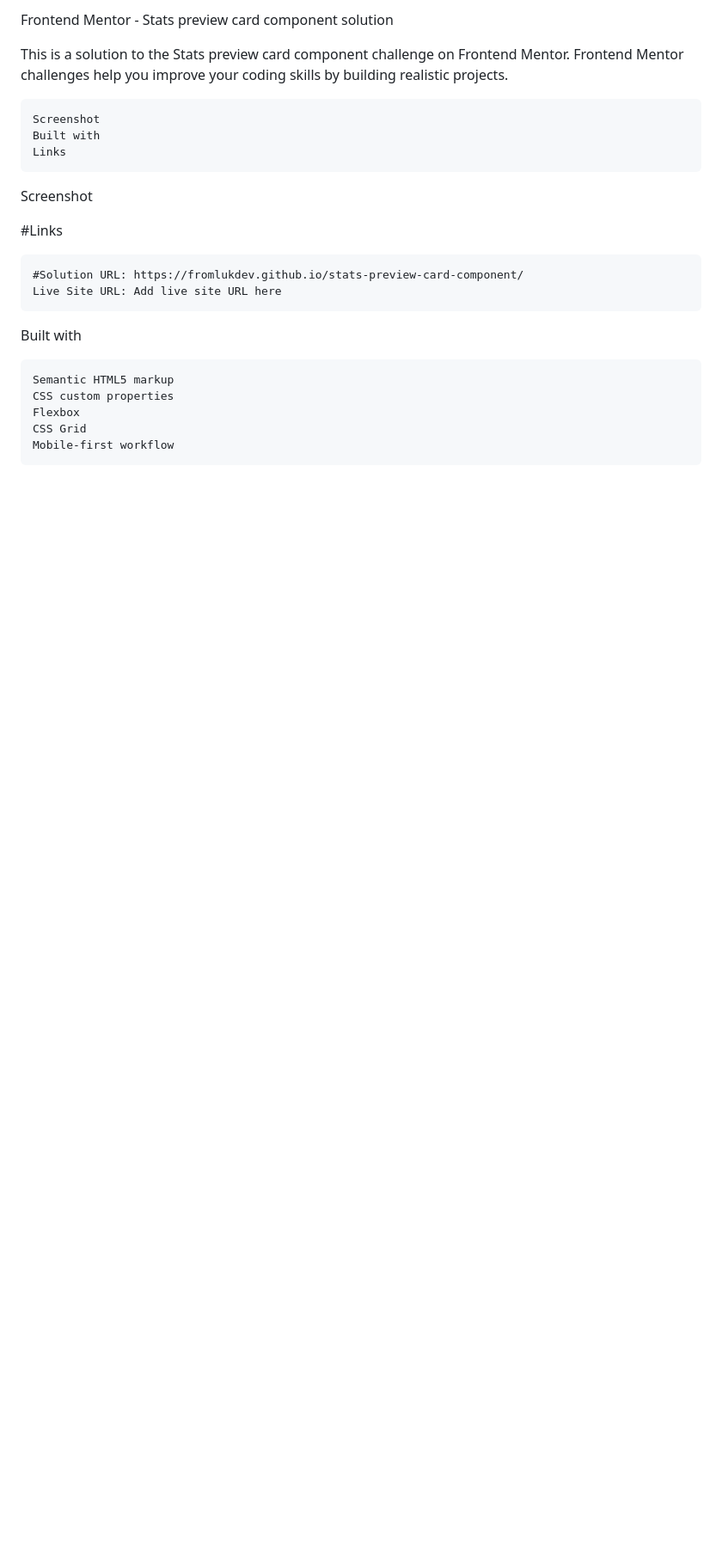
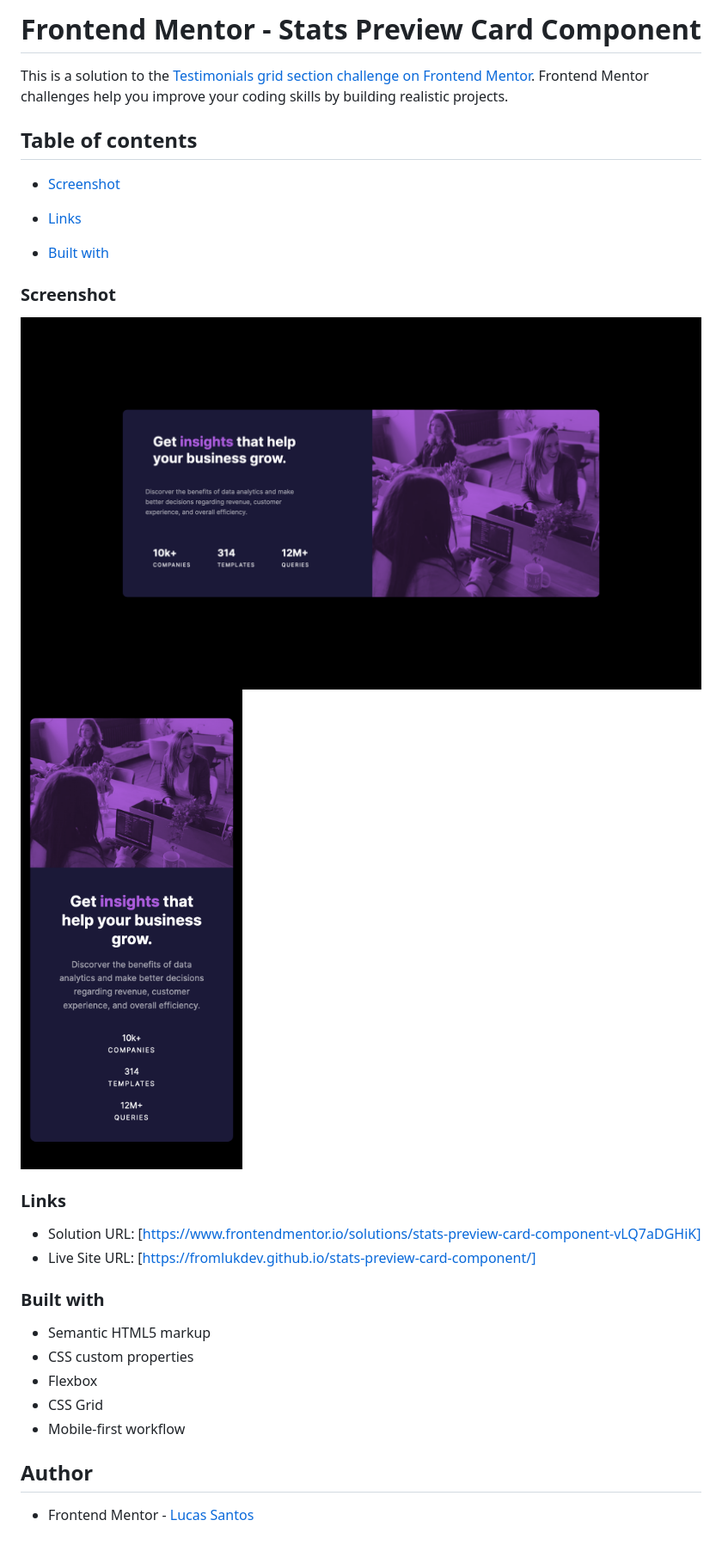
Before and after one commit to FromlukDev/stats-preview-card-component, a Markdown page: README.md, the part around the change. Shown: that part at 86% size. GitHub-like rendering; pictures changed too: images/screenshot-desktop.png, images/screenshot-mobile.png (added); blank space fills up the shorter version.

Commit message:
fixed hero images and images source

```diff
--- a/README.md
+++ b/README.md
@@ -1,22 +1,33 @@
-Frontend Mentor - Stats preview card component solution
+# Frontend Mentor - Stats Preview Card Component
 
-This is a solution to the Stats preview card component challenge on Frontend Mentor. Frontend Mentor challenges help you improve your coding skills by building realistic projects.
+This is a solution to the [Testimonials grid section challenge on Frontend Mentor](https://www.frontendmentor.io/challenges/stats-preview-card-component-8JqbgoU62/hub). Frontend Mentor challenges help you improve your coding skills by building realistic projects.
 
-    Screenshot
-    Built with
-    Links
 
-Screenshot
+## Table of contents
 
-#Links
+  - [Screenshot](#screenshot)
 
-    #Solution URL: https://fromlukdev.github.io/stats-preview-card-component/
-    Live Site URL: Add live site URL here
+  - [Links](#links)
 
-Built with
+  - [Built with](#built-with)
 
-    Semantic HTML5 markup
-    CSS custom properties
-    Flexbox
-    CSS Grid
-    Mobile-first workflow
+### Screenshot
+
+![](images/screenshot-desktop.png)
+![](images/screenshot-mobile.png)
+
+### Links
+
+- Solution URL: [https://www.frontendmentor.io/solutions/stats-preview-card-component-vLQ7aDGHiK]
+- Live Site URL: [https://fromlukdev.github.io/stats-preview-card-component/]
+
+### Built with
+- Semantic HTML5 markup
+- CSS custom properties
+- Flexbox
+- CSS Grid
+- Mobile-first workflow
+
+## Author
+
+- Frontend Mentor - [Lucas Santos](https://www.frontendmentor.io/profile/FromlukDev)
```
Also changed, not shown: images/header-img.png (deleted), images/img-desktop.jpg (added), images/img-mobile.jpg (added), 2 other files.
